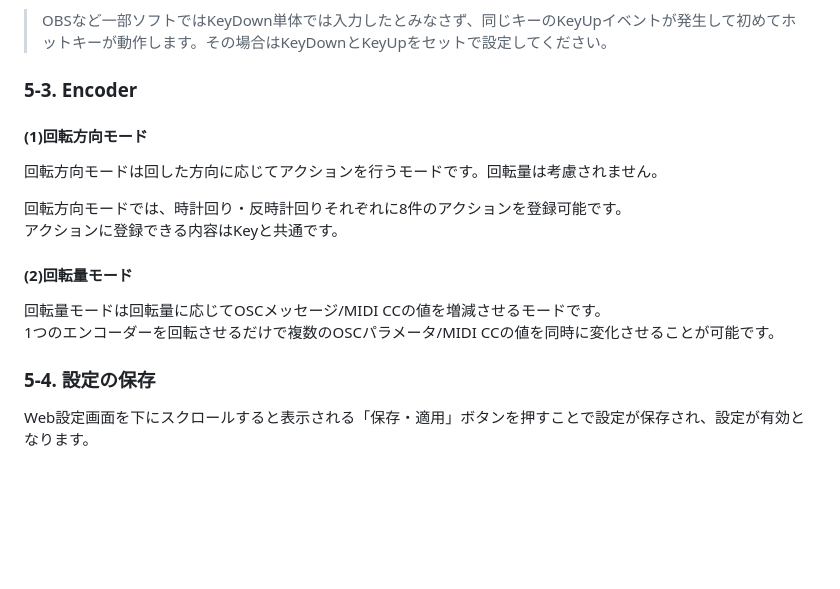
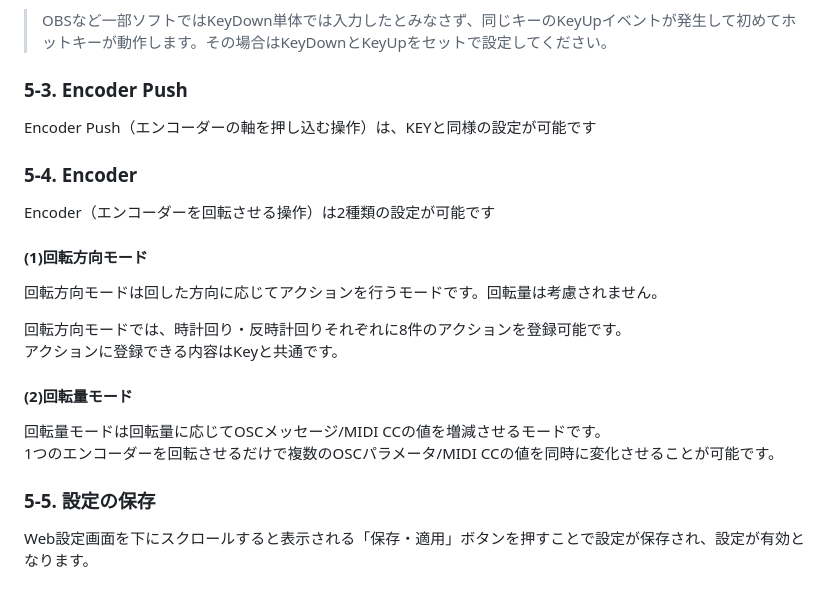
Before and after one commit to shimez/ChainPad, a Markdown page: site/getting-started/index.md, the part around the change. GitHub-like rendering; blank space fills up the shorter version.

Commit message:
docs: Add encoder push description to Getting Started

```diff
--- a/site/getting-started/index.md
+++ b/site/getting-started/index.md
@@ -132,7 +132,13 @@ Messageで「KeyDown（キーを押す）」「KeyUp（キーを離す）」な
 
 > OBSなど一部ソフトではKeyDown単体では入力したとみなさず、同じキーのKeyUpイベントが発生して初めてホットキーが動作します。その場合はKeyDownとKeyUpをセットで設定してください。
 
-### 5-3. Encoder
+### 5-3. Encoder Push
+
+Encoder Push（エンコーダーの軸を押し込む操作）は、KEYと同様の設定が可能です
+
+### 5-4. Encoder
+
+Encoder（エンコーダーを回転させる操作）は2種類の設定が可能です
 
 #### (1)回転方向モード
 
@@ -146,7 +152,7 @@ Messageで「KeyDown（キーを押す）」「KeyUp（キーを離す）」な
 回転量モードは回転量に応じてOSCメッセージ/MIDI CCの値を増減させるモードです。<br>
 1つのエンコーダーを回転させるだけで複数のOSCパラメータ/MIDI CCの値を同時に変化させることが可能です。
 
-### 5-4. 設定の保存
+### 5-5. 設定の保存
 
 Web設定画面を下にスクロールすると表示される「保存・適用」ボタンを押すことで設定が保存され、設定が有効となります。
 
```
